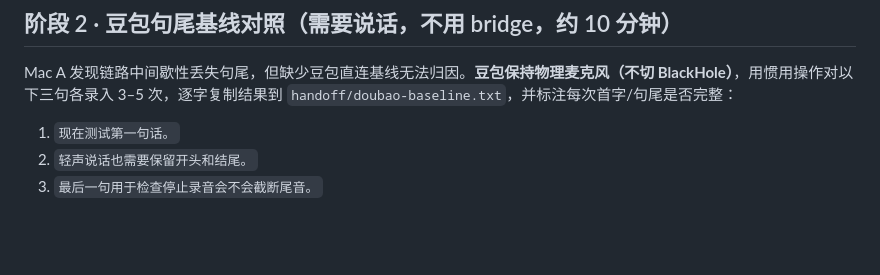
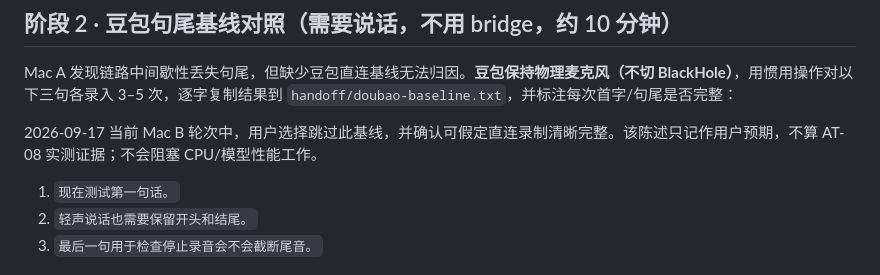
Before and after one commit to chenerzhong123-cloud/micforyou, a Markdown page: docs/MAC_B_CONTINUATION.md, the part around the change. Rendered like a GitHub page; blank space fills up the shorter version.

```diff
--- a/docs/MAC_B_CONTINUATION.md
+++ b/docs/MAC_B_CONTINUATION.md
@@ -101,6 +101,8 @@ done
 
 Mac A 发现链路中间歇性丢失句尾，但缺少豆包直连基线无法归因。**豆包保持物理麦克风（不切 BlackHole）**，用惯用操作对以下三句各录入 3–5 次，逐字复制结果到 `handoff/doubao-baseline.txt`，并标注每次首字/句尾是否完整：
 
+2026-09-17 当前 Mac B 轮次中，用户选择跳过此基线，并确认可假定直连录制清晰完整。该陈述只记作用户预期，不算 AT-08 实测证据；不会阻塞 CPU/模型性能工作。
+
 1. `现在测试第一句话。`
 2. `轻声说话也需要保留开头和结尾。`
 3. `最后一句用于检查停止录音会不会截断尾音。`
```
Also changed, not shown: docs/MAC_B_20260917_RESULTS.md (+1 -1 lines).
